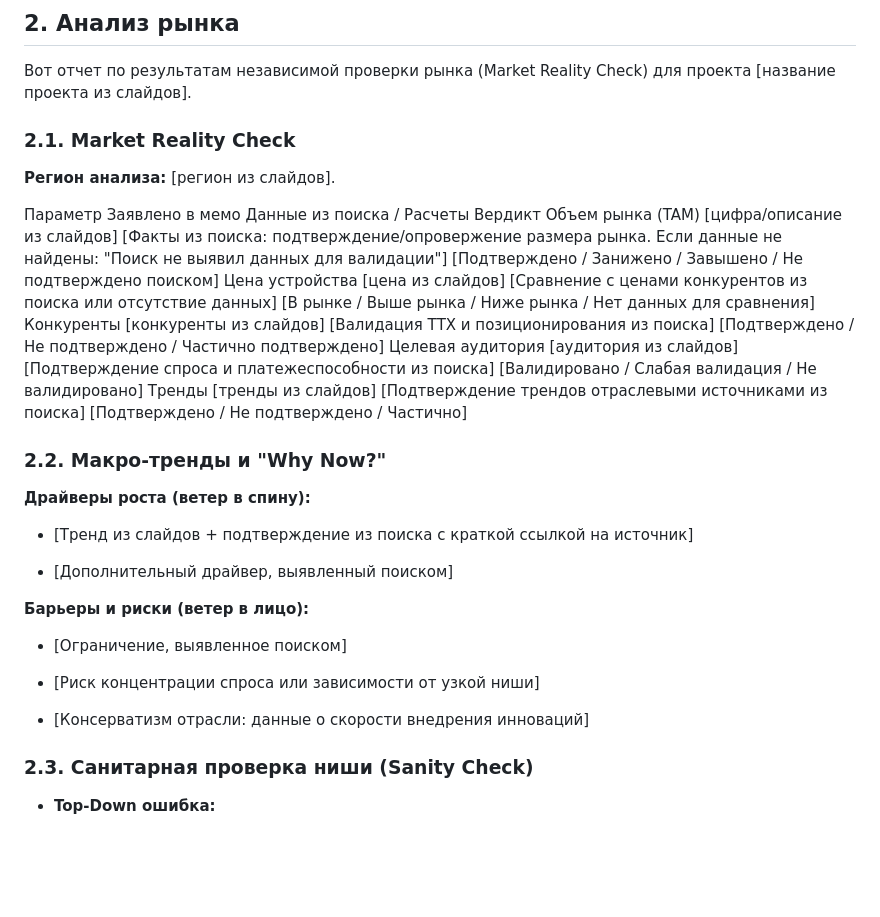
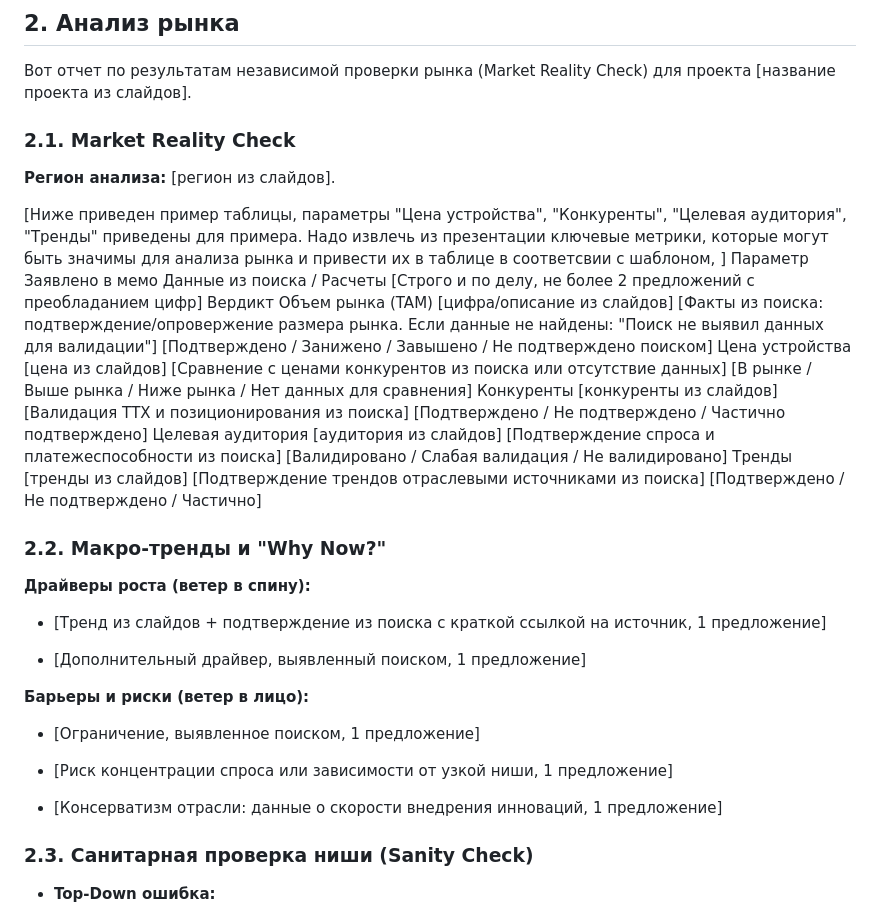
Before and after one commit to SgiSbi/AI-agent-pitch-deck-sommelier, a Markdown page: promts/2_market_analyze_prompt.md, the part around one of its changes. Rendered like a GitHub page; blank space fills up the shorter version.

```diff
--- a/promts/2_market_analyze_prompt.md
+++ b/promts/2_market_analyze_prompt.md
@@ -26,12 +26,12 @@ Follow this exact structure, including ENTERs and TABs:
 
 Вот отчет по результатам независимой проверки рынка (Market Reality Check) для проекта [название проекта из слайдов].
 
-
 ### 2.1. Market Reality Check
 
 **Регион анализа:** [регион из слайдов].
 
-Параметр	Заявлено в мемо	Данные из поиска / Расчеты	Вердикт
+[Ниже приведен пример таблицы, параметры "Цена устройства", "Конкуренты", "Целевая аудитория", "Тренды" приведены для примера. Надо извлечь из презентации ключевые метрики, которые могут быть значимы для анализа рынка и привести их в таблице в соответсвии с шаблоном, ]
+Параметр	Заявлено в мемо	Данные из поиска / Расчеты [Строго и по делу, не более 2 предложений с преобладанием цифр]	Вердикт
 Объем рынка (TAM)	[цифра/описание из слайдов]	[Факты из поиска: подтверждение/опровержение размера рынка. Если данные не найдены: "Поиск не выявил данных для валидации"]	[Подтверждено / Занижено / Завышено / Не подтверждено поиском]
 Цена устройства	[цена из слайдов]	[Сравнение с ценами конкурентов из поиска или отсутствие данных]	[В рынке / Выше рынка / Ниже рынка / Нет данных для сравнения]
 Конкуренты	[конкуренты из слайдов]	[Валидация ТТХ и позиционирования из поиска]	[Подтверждено / Не подтверждено / Частично подтверждено]
@@ -42,17 +42,17 @@ Follow this exact structure, including ENTERs and TABs:
 
 **Драйверы роста (ветер в спину):**
 
-- [Тренд из слайдов + подтверждение из поиска с краткой ссылкой на источник]
+- [Тренд из слайдов + подтверждение из поиска с краткой ссылкой на источник, 1 предложение]
 
-- [Дополнительный драйвер, выявленный поиском]
+- [Дополнительный драйвер, выявленный поиском, 1 предложение]
 
 **Барьеры и риски (ветер в лицо):**
 
-- [Ограничение, выявленное поиском]
+- [Ограничение, выявленное поиском, 1 предложение]
 
-- [Риск концентрации спроса или зависимости от узкой ниши]
+- [Риск концентрации спроса или зависимости от узкой ниши, 1 предложение]
 
-- [Консерватизм отрасли: данные о скорости внедрения инноваций]
+- [Консерватизм отрасли: данные о скорости внедрения инноваций, 1 предложение]
 
 ### 2.3. Санитарная проверка ниши (Sanity Check)
 
```
Also changed, not shown: other parts of promts/2_market_analyze_prompt.md (+4 -8 lines).
